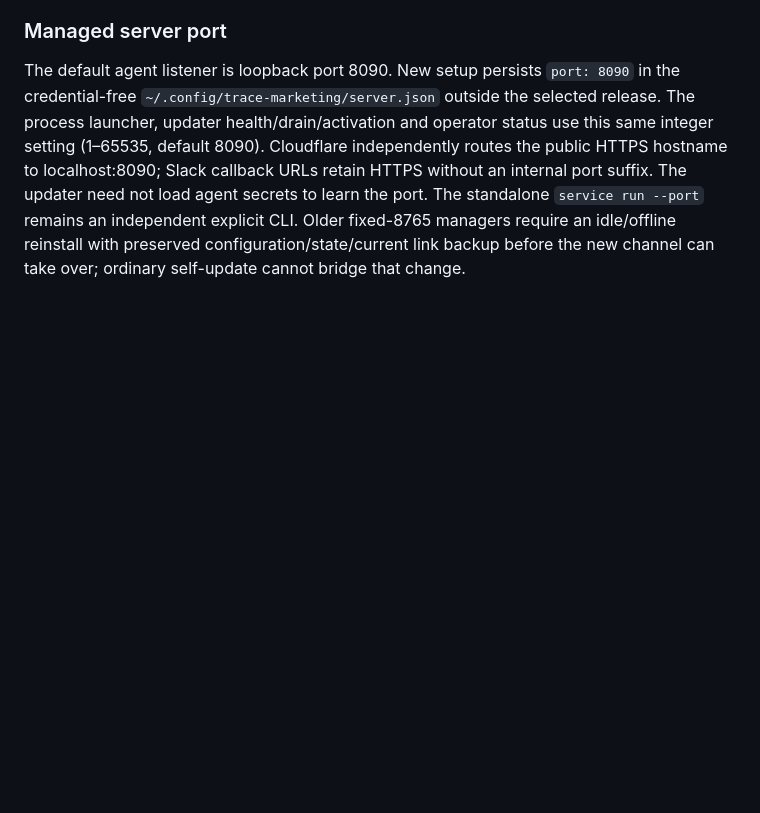
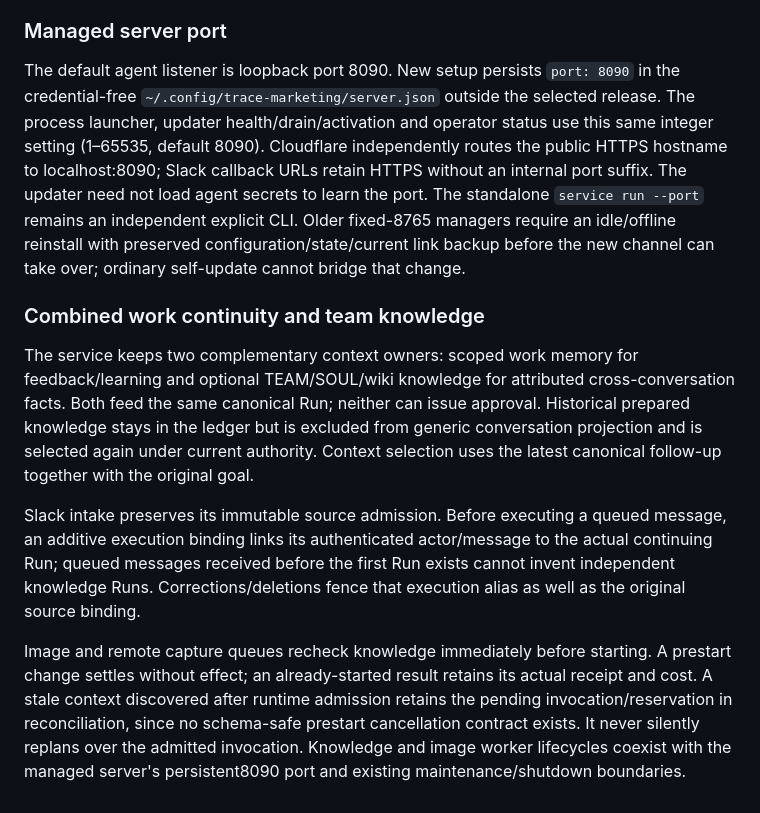
Before and after one commit to corca-ai/ads-booster, a Markdown page: docs/architecture/system.md, the part around the change. GitHub-like rendering; blank space fills up the shorter version.

```diff
--- a/docs/architecture/system.md
+++ b/docs/architecture/system.md
@@ -1075,3 +1075,23 @@ Slack callback URLs retain HTTPS without an internal port suffix. The updater ne
 secrets to learn the port. The standalone `service run --port` remains an independent explicit CLI.
 Older fixed-8765 managers require an idle/offline reinstall with preserved configuration/state/current
 link backup before the new channel can take over; ordinary self-update cannot bridge that change.
+
+### Combined work continuity and team knowledge
+
+The service keeps two complementary context owners: scoped work memory for feedback/learning and
+optional TEAM/SOUL/wiki knowledge for attributed cross-conversation facts. Both feed the same
+canonical Run; neither can issue approval. Historical prepared knowledge stays in the ledger but
+is excluded from generic conversation projection and is selected again under current authority.
+Context selection uses the latest canonical follow-up together with the original goal.
+
+Slack intake preserves its immutable source admission. Before executing a queued message, an
+additive execution binding links its authenticated actor/message to the actual continuing Run;
+queued messages received before the first Run exists cannot invent independent knowledge Runs.
+Corrections/deletions fence that execution alias as well as the original source binding.
+
+Image and remote capture queues recheck knowledge immediately before starting. A prestart
+change settles without effect; an already-started result retains its actual receipt and cost.
+A stale context discovered after runtime admission retains the pending invocation/reservation in
+reconciliation, since no schema-safe prestart cancellation contract exists. It never silently
+replans over the admitted invocation. Knowledge and image worker lifecycles coexist with the
+managed server's persistent8090 port and existing maintenance/shutdown boundaries.
```
Also changed, not shown: docs/architecture/code.md (+9 -0 lines), tasks/trace-continuity-goal.md (+23 -0 lines).
